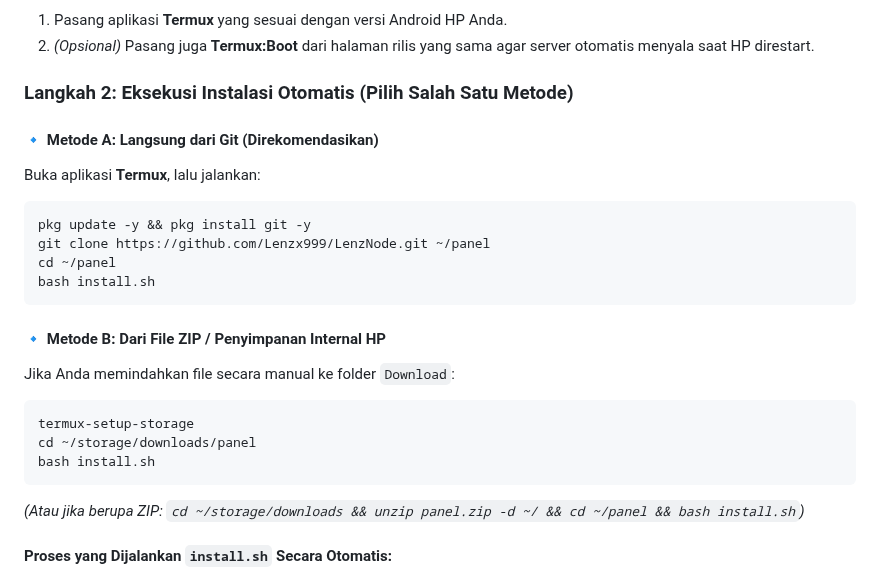
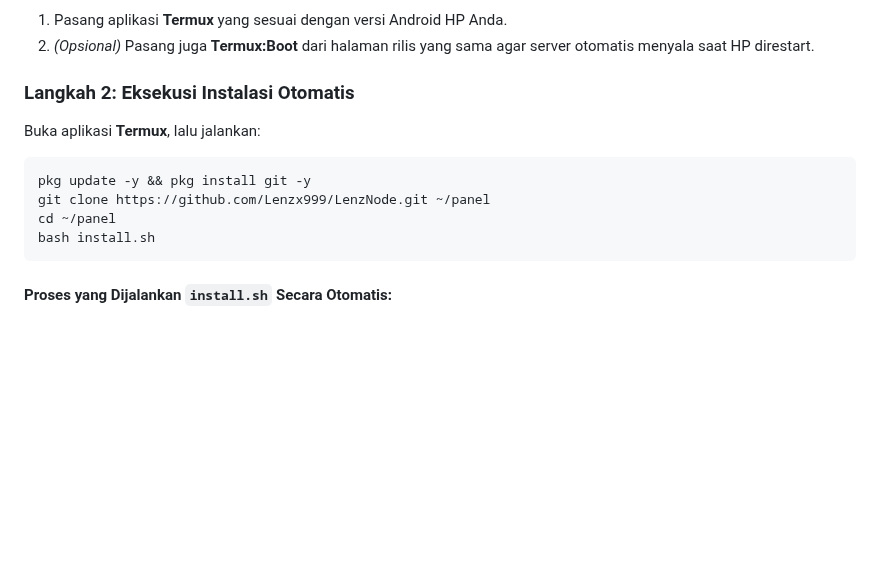
Before and after one commit to Lenzx999/LenzNode, a Markdown page: README.md, the part around one of its changes. Rendered like a GitHub page; blank space fills up the shorter version.

Commit message:
docs: remove manual ZIP installation method B and add web dashboard screenshots

````diff
--- a/README.md
+++ b/README.md
@@ -69,9 +85,7 @@ Installer otomatis mendeteksi versi Android dan arsitektur CPU perangkat Anda. A
 1. Pasang aplikasi **Termux** yang sesuai dengan versi Android HP Anda.
 2. *(Opsional)* Pasang juga **Termux:Boot** dari halaman rilis yang sama agar server otomatis menyala saat HP direstart.
 
-### Langkah 2: Eksekusi Instalasi Otomatis (Pilih Salah Satu Metode)
-
-#### 🔹 Metode A: Langsung dari Git (Direkomendasikan)
+### Langkah 2: Eksekusi Instalasi Otomatis
 Buka aplikasi **Termux**, lalu jalankan:
 ```bash
 pkg update -y && pkg install git -y
@@ -79,15 +93,6 @@ git clone https://github.com/Lenzx999/LenzNode.git ~/panel
 cd ~/panel
 bash install.sh
 ```
-
-#### 🔹 Metode B: Dari File ZIP / Penyimpanan Internal HP
-Jika Anda memindahkan file secara manual ke folder `Download`:
-```bash
-termux-setup-storage
-cd ~/storage/downloads/panel
-bash install.sh
-```
-*(Atau jika berupa ZIP: `cd ~/storage/downloads && unzip panel.zip -d ~/ && cd ~/panel && bash install.sh`)*
 
 #### Proses yang Dijalankan `install.sh` Secara Otomatis:
 1. Mengaktifkan `termux-wake-lock` agar CPU HP tidak tidur saat layar mati.
````
Also changed, not shown: other parts of README.md (+16 -0 lines), screenshots/file_manager.png (added), screenshots/logs_pm2.png (added), screenshots/mobile_view.png (added), screenshots/monitoring.png (added), screenshots/terminal.png (added).
